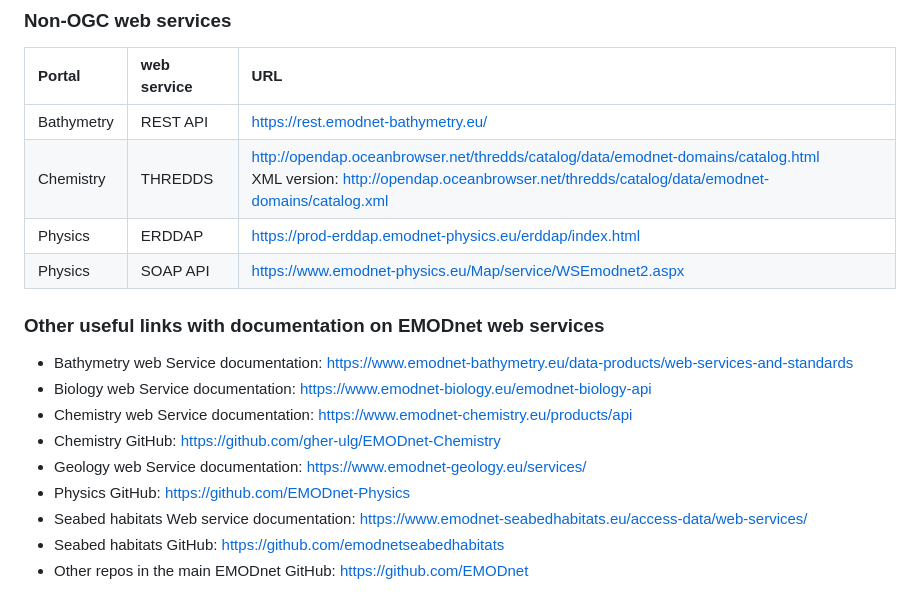
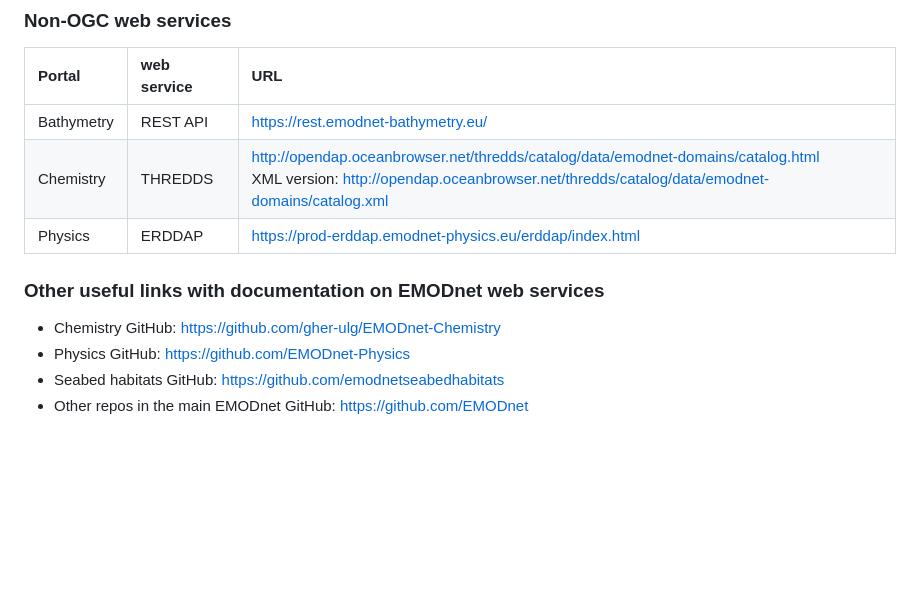
Before and after one commit to EMODnet/Web-Service-Documentation, a Markdown page: README.md, the part around one of its changes. Drawn GitHub-style; blank space fills up the shorter version.

Commit message:
Update README.md
removed links to old thematic portal html pages and removed physics soap api which is no longer used

```diff
--- a/README.md
+++ b/README.md
@@ -261,17 +260,11 @@ Example of an EMODnet Bathymetry GetCoverage request:
 | Bathymetry | REST API    | https://rest.emodnet-bathymetry.eu/                                                                                                                                                    |
 | Chemistry  | THREDDS     | http://opendap.oceanbrowser.net/thredds/catalog/data/emodnet-domains/catalog.html <br /> XML version: http://opendap.oceanbrowser.net/thredds/catalog/data/emodnet-domains/catalog.xml |
 | Physics    | ERDDAP      | https://prod-erddap.emodnet-physics.eu/erddap/index.html                                                                                                                               |
-| Physics    | SOAP API    | https://www.emodnet-physics.eu/Map/service/WSEmodnet2.aspx                                                                                                                             |
 
 ### Other useful links with documentation on EMODnet web services
 
-* Bathymetry web Service documentation: https://www.emodnet-bathymetry.eu/data-products/web-services-and-standards
-* Biology web Service documentation:  https://www.emodnet-biology.eu/emodnet-biology-api
-* Chemistry web Service documentation: https://www.emodnet-chemistry.eu/products/api
 * Chemistry GitHub: https://github.com/gher-ulg/EMODnet-Chemistry
-* Geology web Service documentation: https://www.emodnet-geology.eu/services/
 * Physics GitHub: https://github.com/EMODnet-Physics
-* Seabed habitats Web service documentation: https://www.emodnet-seabedhabitats.eu/access-data/web-services/
 * Seabed habitats GitHub: https://github.com/emodnetseabedhabitats
 * Other repos in the main EMODnet GitHub: https://github.com/EMODnet
 
```
Also changed, not shown: other parts of README.md (+0 -1 lines).
